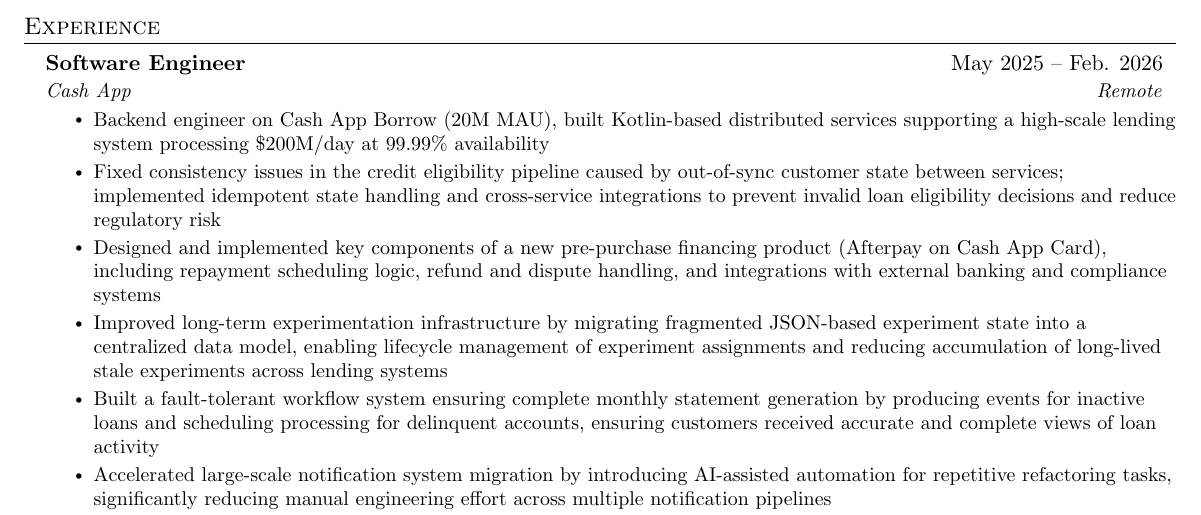
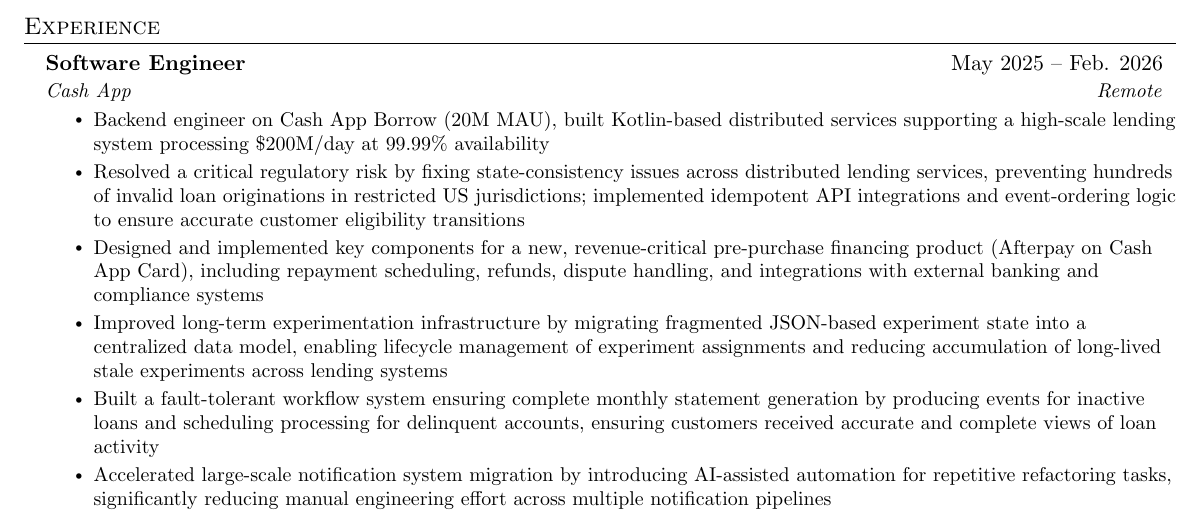
Before and after one commit to dominicgaliano/-current-resume, a LaTeX CV (dgaliano-resume.tex): part of the page, cut so that both start at the same text. Compiled offline with pdfLaTeX.

Commit message:
Resume content improvements

```diff
--- a/dgaliano-resume.tex
+++ b/dgaliano-resume.tex
@@ -145,8 +145,8 @@
       {Cash App}{Remote}
       \resumeItemListStart
         \resumeItem{Backend engineer on Cash App Borrow (20M MAU), built Kotlin-based distributed services supporting a high-scale lending system processing \$200M/day at 99.99\% availability}
-        \resumeItem{Fixed consistency issues in the credit eligibility pipeline caused by out-of-sync customer state between services; implemented idempotent state handling and cross-service integrations to prevent invalid loan eligibility decisions and reduce regulatory risk}
-        \resumeItem{Designed and implemented key components of a new pre-purchase financing product (Afterpay on Cash App Card), including repayment scheduling logic, refund and dispute handling, and integrations with external banking and compliance systems}
+        \resumeItem{Resolved a critical regulatory risk by fixing state-consistency issues across distributed lending services, preventing hundreds of invalid loan originations in restricted US jurisdictions; implemented idempotent API integrations and event-ordering logic to ensure accurate customer eligibility transitions}
+        \resumeItem{Designed and implemented key components for a new, revenue-critical pre-purchase financing product (Afterpay on Cash App Card), including repayment scheduling, refunds, dispute handling, and integrations with external banking and compliance systems}
         \resumeItem{Improved long-term experimentation infrastructure by migrating fragmented JSON-based experiment state into a centralized data model, enabling lifecycle management of experiment assignments and reducing accumulation of long-lived stale experiments across lending systems}
         \resumeItem{Built a fault-tolerant workflow system ensuring complete monthly statement generation by producing events for inactive loans and scheduling processing for delinquent accounts, ensuring customers received accurate and complete views of loan activity}
         \resumeItem{Accelerated large-scale notification system migration by introducing AI-assisted automation for repetitive refactoring tasks, significantly reducing manual engineering effort across multiple notification pipelines}
```
Also changed, not shown: dgaliano-resume.pdf.
